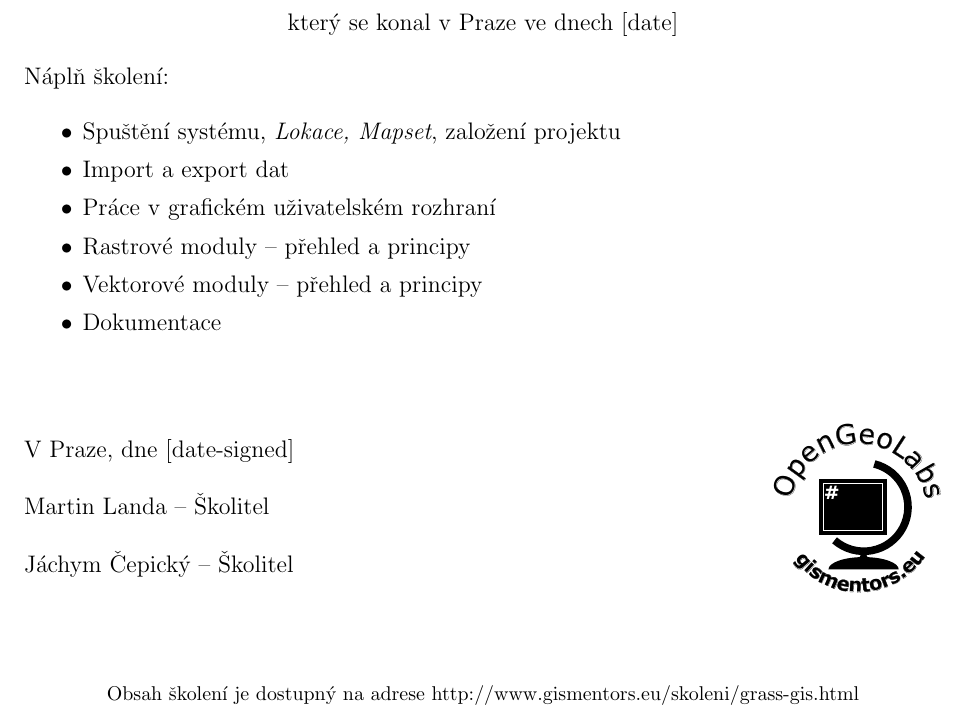
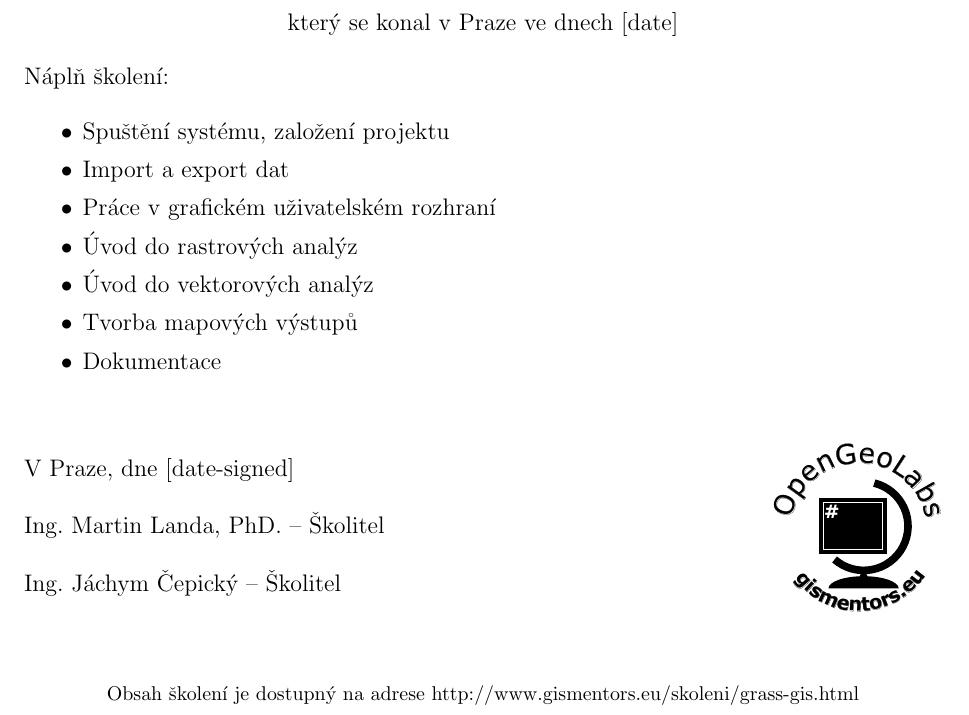
Before and after one commit to GISMentors/certifikat, a LaTeX letter (templates/grass-zacatecnik.tex): part of the page, cut so that both start at the same text. Compiled offline with pdfLaTeX.

Commit message:
grass: update, tituly

```diff
--- a/templates/grass-zacatecnik.tex
+++ b/templates/grass-zacatecnik.tex
@@ -26,11 +26,12 @@ který se konal v Praze ve dnech [date]
 Náplň školení:
 
 \begin{itemize}
-    \item Spuštění systému, \emph{Lokace, Mapset}, založení projektu
+    \item Spuštění systému, založení projektu
     \item Import a export dat
     \item Práce v grafickém uživatelském rozhraní
-    \item Rastrové moduly – přehled a principy
-    \item Vektorové moduly – přehled a principy
+    \item Úvod do rastrových analýz
+    \item Úvod do vektorových analýz
+    \item Tvorba mapových výstupů
     \item Dokumentace
 \end{itemize}
 
@@ -41,10 +42,10 @@ Náplň školení:
 
 \vfill
 
-    Martin Landa -- Školitel\\
+    Ing. Martin Landa, PhD. -- Školitel\\
 
 \vfill
-    Jáchym Čepický -- Školitel
+    Ing. Jáchym Čepický -- Školitel
 }
 \hfill
 \parbox{3cm}{
```
